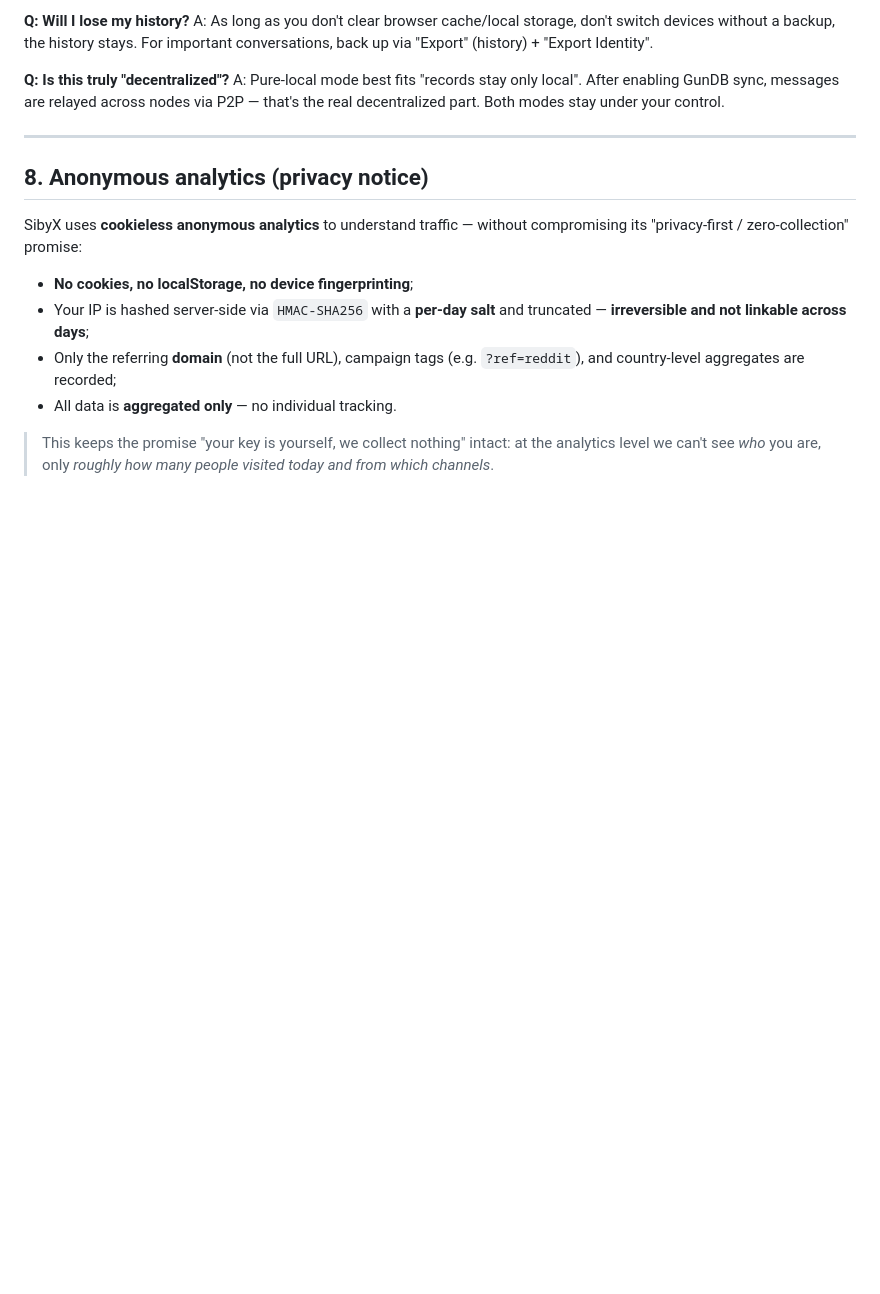
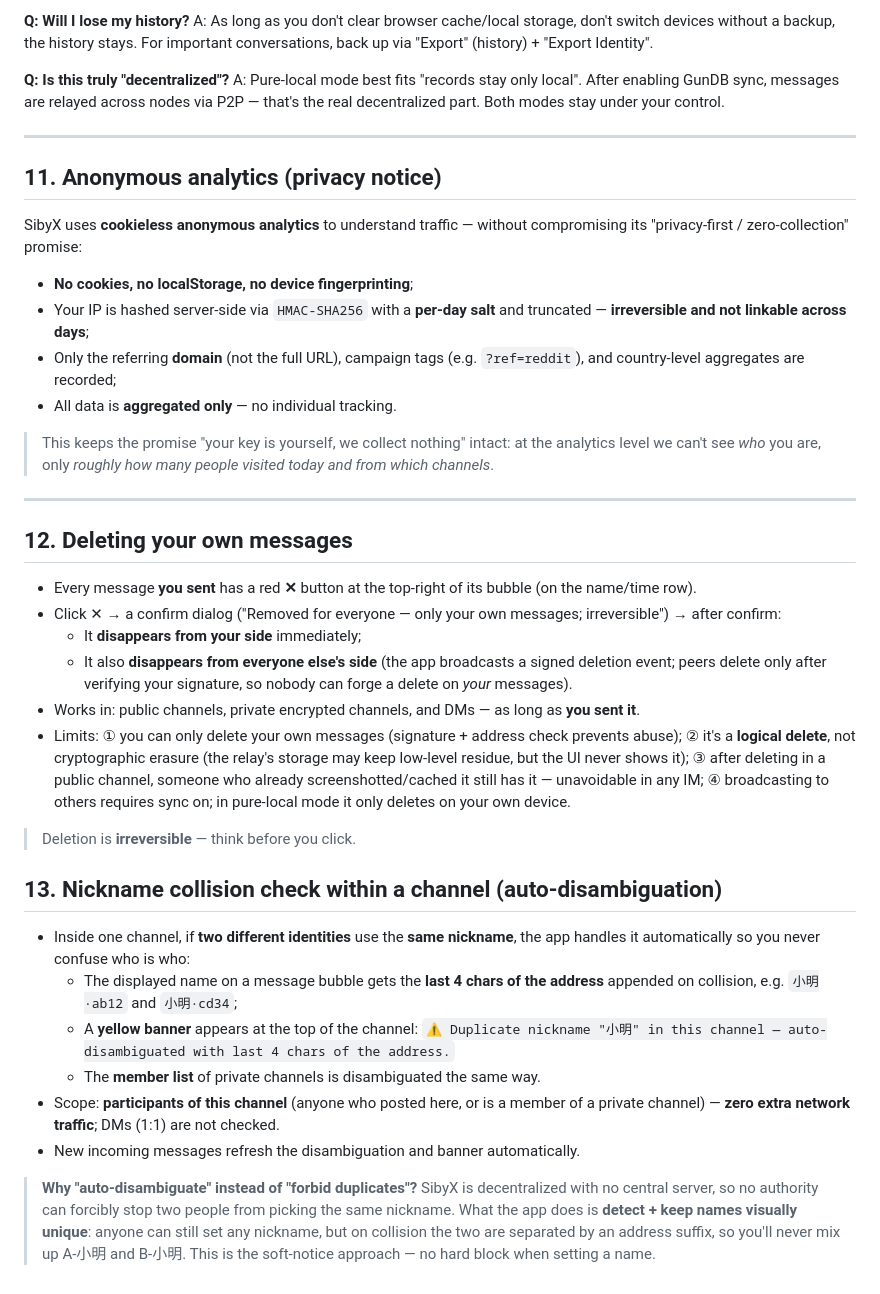
Before and after one commit to boofan126/CHAT4HUB, a Markdown page: USAGE.MD, the part around the change. Rendered like a GitHub page; blank space fills up the shorter version.

```diff
--- a/USAGE.MD
+++ b/USAGE.MD
@@ -137,7 +137,7 @@ A: Pure-local mode best fits "records stay only local". After enabling GunDB syn
 
 ---
 
-## 8. Anonymous analytics (privacy notice)
+## 11. Anonymous analytics (privacy notice)
 
 SibyX uses **cookieless anonymous analytics** to understand traffic — without compromising its "privacy-first / zero-collection" promise:
 
@@ -147,3 +147,27 @@ SibyX uses **cookieless anonymous analytics** to understand traffic — without
 - All data is **aggregated only** — no individual tracking.
 
 > This keeps the promise "your key is yourself, we collect nothing" intact: at the analytics level we can't see *who* you are, only *roughly how many people visited today and from which channels*.
+
+---
+
+## 12. Deleting your own messages
+
+- Every message **you sent** has a red **✕** button at the top-right of its bubble (on the name/time row).
+- Click ✕ → a confirm dialog ("Removed for everyone — only your own messages; irreversible") → after confirm:
+  - It **disappears from your side** immediately;
+  - It also **disappears from everyone else's side** (the app broadcasts a signed deletion event; peers delete only after verifying your signature, so nobody can forge a delete on *your* messages).
+- Works in: public channels, private encrypted channels, and DMs — as long as **you sent it**.
+- Limits: ① you can only delete your own messages (signature + address check prevents abuse); ② it's a **logical delete**, not cryptographic erasure (the relay's storage may keep low-level residue, but the UI never shows it); ③ after deleting in a public channel, someone who already screenshotted/cached it still has it — unavoidable in any IM; ④ broadcasting to others requires sync on; in pure-local mode it only deletes on your own device.
+
+> Deletion is **irreversible** — think before you click.
+
+## 13. Nickname collision check within a channel (auto-disambiguation)
+
+- Inside one channel, if **two different identities** use the **same nickname**, the app handles it automatically so you never confuse who is who:
+  - The displayed name on a message bubble gets the **last 4 chars of the address** appended on collision, e.g. `小明·ab12` and `小明·cd34`;
+  - A **yellow banner** appears at the top of the channel: `⚠ Duplicate nickname "小明" in this channel — auto-disambiguated with last 4 chars of the address.`
+  - The **member list** of private channels is disambiguated the same way.
+- Scope: **participants of this channel** (anyone who posted here, or is a member of a private channel) — **zero extra network traffic**; DMs (1:1) are not checked.
+- New incoming messages refresh the disambiguation and banner automatically.
+
+> **Why "auto-disambiguate" instead of "forbid duplicates"?** SibyX is decentralized with no central server, so no authority can forcibly stop two people from picking the same nickname. What the app does is **detect + keep names visually unique**: anyone can still set any nickname, but on collision the two are separated by an address suffix, so you'll never mix up A-小明 and B-小明. This is the soft-notice approach — no hard block when setting a name.
```
Also changed, not shown: 使用说明.md (+25 -1 lines).
